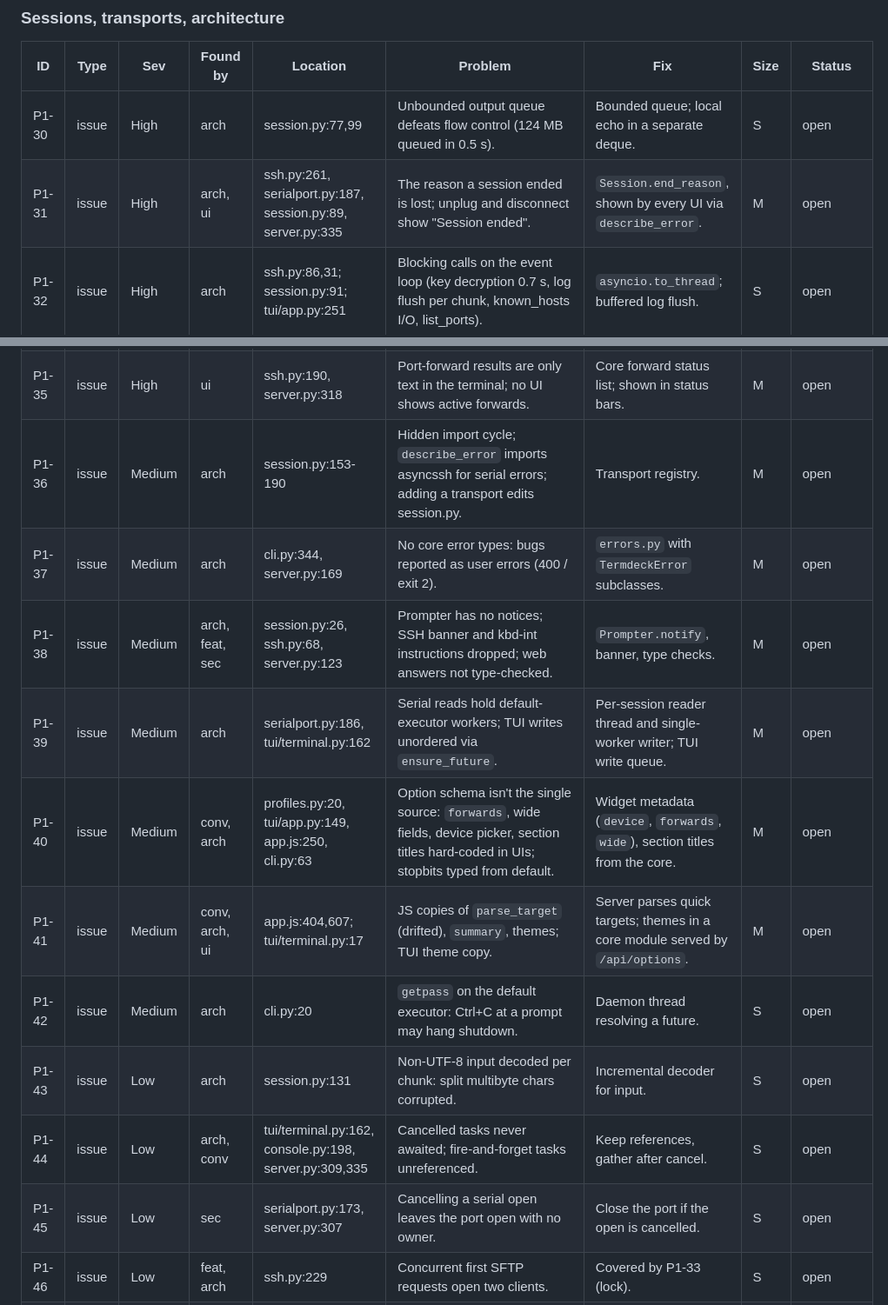
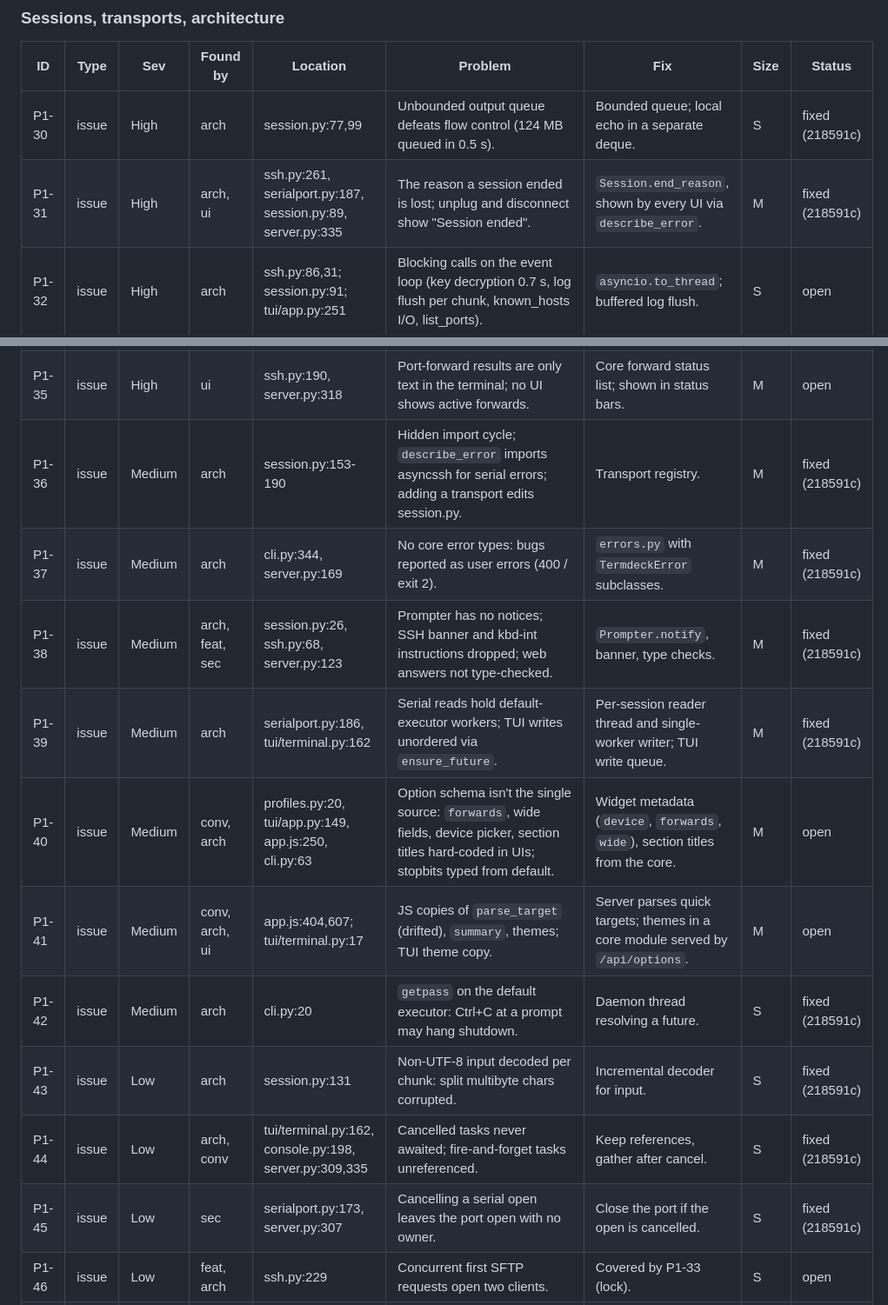
Before and after one commit to xavilach/termdeck, a Markdown page: .claude/review/findings.md, 2 parts joined by grey strips. Shown at 87% size. Rendered like a GitHub page.

Commit message:
findings: batch 3 status
Co-Authored-By: Claude Opus 5.5 <noreply@anthropic.com>

```diff
--- a/.claude/review/findings.md
+++ b/.claude/review/findings.md
@@ -47,22 +47,22 @@ PuTTY options are issues, not improvements: REQUIREMENTS.md asks for every PuTTY
 
 | ID | Type | Sev | Found by | Location | Problem | Fix | Size | Status |
 |---|---|---|---|---|---|---|---|---|
-| P1-30 | issue | High | arch | session.py:77,99 | Unbounded output queue defeats flow control (124 MB queued in 0.5 s). | Bounded queue; local echo in a separate deque. | S | open |
-| P1-31 | issue | High | arch, ui | ssh.py:261, serialport.py:187, session.py:89, server.py:335 | The reason a session ended is lost; unplug and disconnect show "Session ended". | `Session.end_reason`, shown by every UI via `describe_error`. | M | open |
+| P1-30 | issue | High | arch | session.py:77,99 | Unbounded output queue defeats flow control (124 MB queued in 0.5 s). | Bounded queue; local echo in a separate deque. | S | fixed (218591c) |
+| P1-31 | issue | High | arch, ui | ssh.py:261, serialport.py:187, session.py:89, server.py:335 | The reason a session ended is lost; unplug and disconnect show "Session ended". | `Session.end_reason`, shown by every UI via `describe_error`. | M | fixed (218591c) |
 | P1-32 | issue | High | arch | ssh.py:86,31; session.py:91; tui/app.py:251 | Blocking calls on the event loop (key decryption 0.7 s, log flush per chunk, known_hosts I/O, list_ports). | `asyncio.to_thread`; buffered log flush. | S | open |
 | P1-33 | issue | High | conv, arch, feat | server.py:347-457, cli.py:207, ssh.py:225 | SFTP logic duplicated in CLI and web, two SFTP entry points, cached client races and is never closed; web reaches `session.inner.connection`. | Core `sftp.py` service exposed as `Session.sftp()`, locked creation. | L | open |
 | P1-34 | issue | High | ui, arch | tui/app.py:272, app.js:560, server.py:253 | States are only connecting/connected/closed; failed vs ended indistinguishable; capabilities guessed from profile kind; reconnect differs per UI. | Core `SessionController` with states, capabilities, reconnect (re-reads profile). | M | open |
 | P1-35 | issue | High | ui | ssh.py:190, server.py:318 | Port-forward results are only text in the terminal; no UI shows active forwards. | Core forward status list; shown in status bars. | M | open |
-| P1-36 | issue | Medium | arch | session.py:153-190 | Hidden import cycle; `describe_error` imports asyncssh for serial errors; adding a transport edits session.py. | Transport registry. | M | open |
-| P1-37 | issue | Medium | arch | cli.py:344, server.py:169 | No core error types: bugs reported as user errors (400 / exit 2). | `errors.py` with `TermdeckError` subclasses. | M | open |
-| P1-38 | issue | Medium | arch, feat, sec | session.py:26, ssh.py:68, server.py:123 | Prompter has no notices; SSH banner and kbd-int instructions dropped; web answers not type-checked. | `Prompter.notify`, banner, type checks. | M | open |
-| P1-39 | issue | Medium | arch | serialport.py:186, tui/terminal.py:162 | Serial reads hold default-executor workers; TUI writes unordered via `ensure_future`. | Per-session reader thread and single-worker writer; TUI write queue. | M | open |
+| P1-36 | issue | Medium | arch | session.py:153-190 | Hidden import cycle; `describe_error` imports asyncssh for serial errors; adding a transport edits session.py. | Transport registry. | M | fixed (218591c) |
+| P1-37 | issue | Medium | arch | cli.py:344, server.py:169 | No core error types: bugs reported as user errors (400 / exit 2). | `errors.py` with `TermdeckError` subclasses. | M | fixed (218591c) |
+| P1-38 | issue | Medium | arch, feat, sec | session.py:26, ssh.py:68, server.py:123 | Prompter has no notices; SSH banner and kbd-int instructions dropped; web answers not type-checked. | `Prompter.notify`, banner, type checks. | M | fixed (218591c) |
+| P1-39 | issue | Medium | arch | serialport.py:186, tui/terminal.py:162 | Serial reads hold default-executor workers; TUI writes unordered via `ensure_future`. | Per-session reader thread and single-worker writer; TUI write queue. | M | fixed (218591c) |
 | P1-40 | issue | Medium | conv, arch | profiles.py:20, tui/app.py:149, app.js:250, cli.py:63 | Option schema isn't the single source: `forwards`, wide fields, device picker, section titles hard-coded in UIs; stopbits typed from default. | Widget metadata (`device`, `forwards`, `wide`), section titles from the core. | M | open |
 | P1-41 | issue | Medium | conv, arch, ui | app.js:404,607; tui/terminal.py:17 | JS copies of `parse_target` (drifted), `summary`, themes; TUI theme copy. | Server parses quick targets; themes in a core module served by `/api/options`. | M | open |
-| P1-42 | issue | Medium | arch | cli.py:20 | `getpass` on the default executor: Ctrl+C at a prompt may hang shutdown. | Daemon thread resolving a future. | S | open |
-| P1-43 | issue | Low | arch | session.py:131 | Non-UTF-8 input decoded per chunk: split multibyte chars corrupted. | Incremental decoder for input. | S | open |
-| P1-44 | issue | Low | arch, conv | tui/terminal.py:162, console.py:198, server.py:309,335 | Cancelled tasks never awaited; fire-and-forget tasks unreferenced. | Keep references, gather after cancel. | S | open |
-| P1-45 | issue | Low | sec | serialport.py:173, server.py:307 | Cancelling a serial open leaves the port open with no owner. | Close the port if the open is cancelled. | S | open |
+| P1-42 | issue | Medium | arch | cli.py:20 | `getpass` on the default executor: Ctrl+C at a prompt may hang shutdown. | Daemon thread resolving a future. | S | fixed (218591c) |
+| P1-43 | issue | Low | arch | session.py:131 | Non-UTF-8 input decoded per chunk: split multibyte chars corrupted. | Incremental decoder for input. | S | fixed (218591c) |
+| P1-44 | issue | Low | arch, conv | tui/terminal.py:162, console.py:198, server.py:309,335 | Cancelled tasks never awaited; fire-and-forget tasks unreferenced. | Keep references, gather after cancel. | S | fixed (218591c) |
+| P1-45 | issue | Low | sec | serialport.py:173, server.py:307 | Cancelling a serial open leaves the port open with no owner. | Close the port if the open is cancelled. | S | fixed (218591c) |
 | P1-46 | issue | Low | feat, arch | ssh.py:229 | Concurrent first SFTP requests open two clients. | Covered by P1-33 (lock). | S | open |
 | P1-47 | issue | Low | conv | server.py:495 | Uses private `site._server`. | `runner.addresses`. | S | open |
 | P1-48 | issue | Low | arch | tui/app.py:253 | TUI save catches only ValueError/TypeError; an OSError crashes the TUI. | Catch OSError. | S | open |
```
Also changed, not shown: other parts of .claude/review/findings.md (+41 -41 lines).
